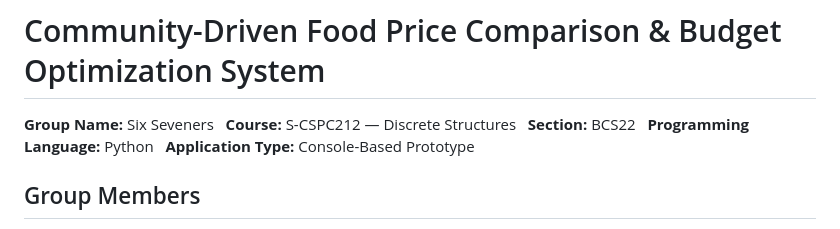
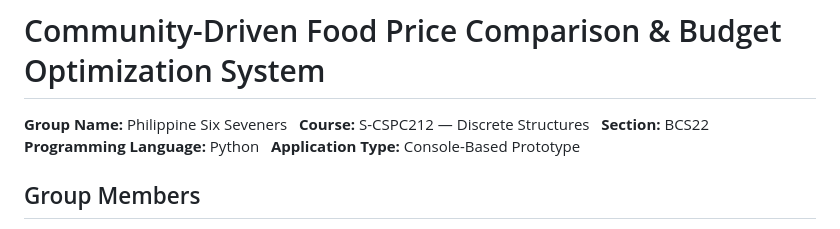
Before and after one commit to jeffkkiel/Community-Driven-Food-Price-Comparison-Budget-Optimization-System, a Markdown page: README.md, the part around the change. Drawn GitHub-style.

Commit message:
Update group name in README.md

```diff
--- a/README.md
+++ b/README.md
@@ -1,6 +1,6 @@
 # Community-Driven Food Price Comparison & Budget Optimization System
 
-**Group Name:** Six Seveners
+**Group Name:** Philippine Six Seveners
 **Course:** S-CSPC212 — Discrete Structures
 **Section:** BCS22
 **Programming Language:** Python
```
